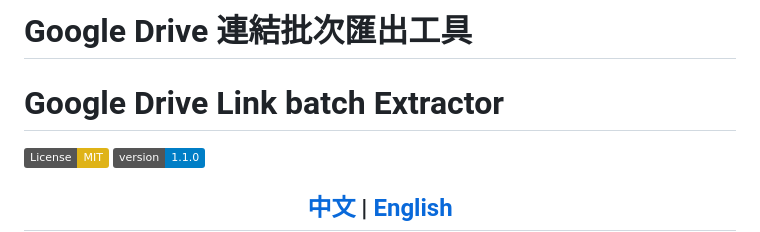
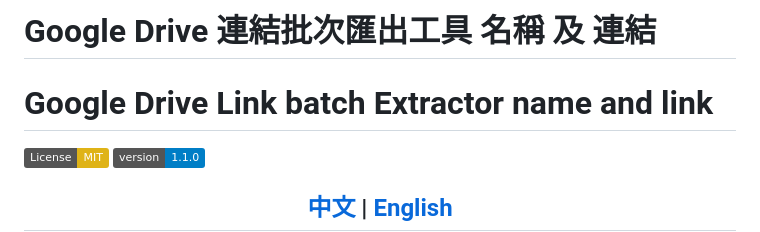
Before and after one commit to blues32767/google-drive-link-filename-extractor, a Markdown page: README.md, the part around the change. Rendered like a GitHub page; badges without logos.

```diff
--- a/README.md
+++ b/README.md
@@ -1,5 +1,5 @@
-# Google Drive 連結批次匯出工具
-# Google Drive Link batch Extractor
+# Google Drive 連結批次匯出工具 名稱 及 連結
+# Google Drive Link batch Extractor name and link
 
 [![License: MIT](https://img.shields.io/badge/License-MIT-yellow.svg)](https://opensource.org/licenses/MIT)
 [![Version](https://img.shields.io/badge/version-1.1.0-blue.svg)](https://github.com/blues32767/google-drive-link-extractor/releases)
```
